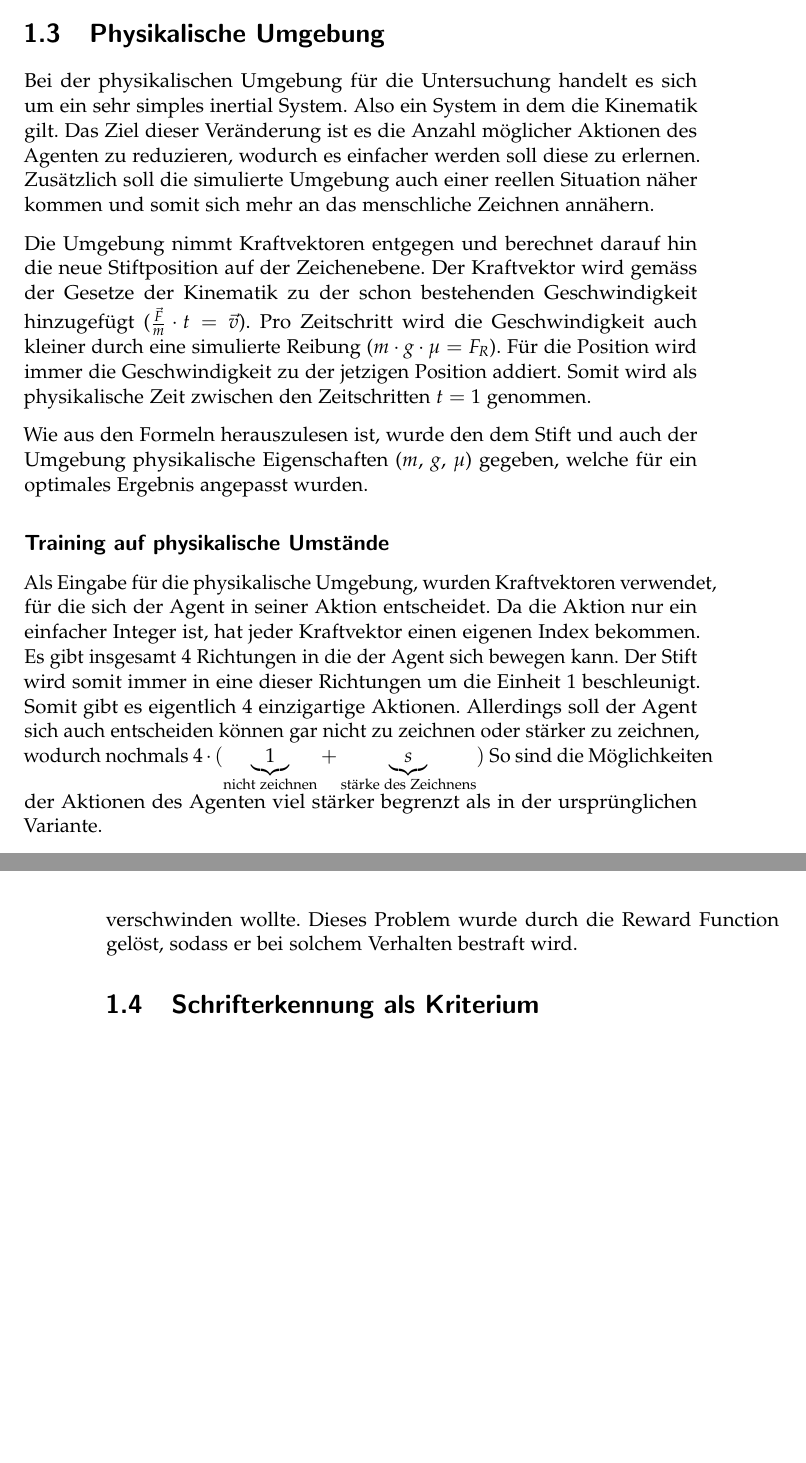
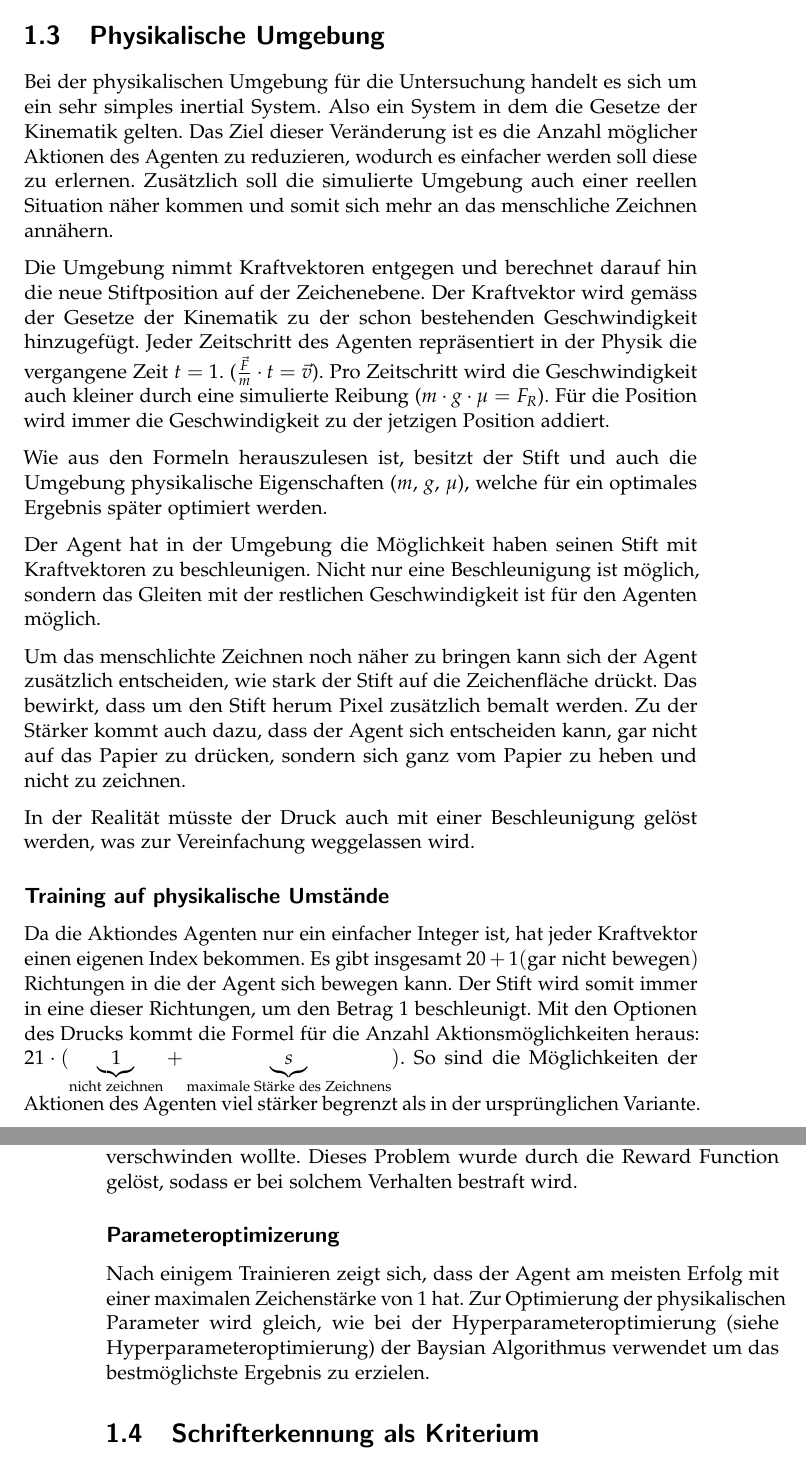
Before and after one commit to LarsZauberer/ReSketch, a LaTeX thesis (Documentation/main.tex, which reads Documentation/chapters/Methode.tex): two parts of pages 7 and 8 of 9, joined at a grey line, cut so that both start at the same text, the shorter picture padded with empty space. Compiled offline with pdfLaTeX.

Commit message:
Überarbeitung Physikteil

```diff
--- a/Documentation/chapters/Methode.tex
+++ b/Documentation/chapters/Methode.tex
@@ -78,25 +78,37 @@ Doodle-SDQ von Tao Zhou et Al (2018).
 % Kinematik. Stift bewegt sich nur auf Blatt -> einziges 3D Element ist hebung und
 % senkung von Stift. Wie bis Anhin in 2 States geregelt. (Also kein Druck -> Entfernung von menschlichem Zeichnen)
 Bei der physikalischen Umgebung für die Untersuchung handelt es sich um ein sehr
-simples inertial System. Also ein System in dem die Kinematik gilt. Das Ziel
-dieser Veränderung ist es die Anzahl möglicher Aktionen des Agenten zu
-reduzieren, wodurch es einfacher werden soll diese zu erlernen. Zusätzlich soll
-die simulierte Umgebung auch einer reellen Situation näher kommen und somit sich
-mehr an das menschliche Zeichnen annähern.
+simples inertial System. Also ein System in dem die Gesetze der Kinematik
+gelten. Das Ziel dieser Veränderung ist es die Anzahl möglicher Aktionen des
+Agenten zu reduzieren, wodurch es einfacher werden soll diese zu erlernen.
+Zusätzlich soll die simulierte Umgebung auch einer reellen Situation näher
+kommen und somit sich mehr an das menschliche Zeichnen annähern.
 
 Die Umgebung nimmt Kraftvektoren entgegen und berechnet darauf hin die neue
 Stiftposition auf der Zeichenebene. Der Kraftvektor wird gemäss der Gesetze der
-Kinematik zu der schon bestehenden Geschwindigkeit hinzugefügt
+Kinematik zu der schon bestehenden Geschwindigkeit hinzugefügt. Jeder
+Zeitschritt des Agenten repräsentiert in der Physik die vergangene Zeit $t=1$.
 ($\frac{\vec{F}}{m}\cdot t=\vec{v}$). Pro Zeitschritt wird die Geschwindigkeit
 auch kleiner durch eine simulierte Reibung ($m\cdot g \cdot \mu = F_R$). Für die
-Position wird immer die Geschwindigkeit zu der jetzigen Position addiert. Somit
-wird als physikalische Zeit zwischen den Zeitschritten $t=1$ genommen.
+Position wird immer die Geschwindigkeit zu der jetzigen Position addiert.
 
-Wie aus den Formeln herauszulesen ist, wurde den dem Stift und auch der Umgebung
-physikalische Eigenschaften ($m$, $g$, $\mu$) gegeben, welche für ein optimales
-Ergebnis angepasst wurden.
+Wie aus den Formeln herauszulesen ist, besitzt der Stift und auch die Umgebung
+physikalische Eigenschaften ($m$, $g$, $\mu$), welche für ein optimales Ergebnis
+später optimiert werden.
 
-% TODO: Bleibt das noch so mit nur 2 States. Wird nicht vielleicht auch noch die z-Achse mehr eingebaut?
+Der Agent hat in der Umgebung die Möglichkeit haben seinen Stift mit
+Kraftvektoren zu beschleunigen. Nicht nur eine Beschleunigung ist möglich,
+sondern das Gleiten mit der restlichen Geschwindigkeit ist für den Agenten
+möglich.
+
+Um das menschlichte Zeichnen noch näher zu bringen kann sich der Agent
+zusätzlich entscheiden, wie stark der Stift auf die Zeichenfläche drückt. Das
+bewirkt, dass um den Stift herum Pixel zusätzlich bemalt werden. Zu der Stärker
+kommt auch dazu, dass der Agent sich entscheiden kann, gar nicht auf das Papier
+zu drücken, sondern sich ganz vom Papier zu heben und nicht zu zeichnen.
+
+In der Realität müsste der Druck auch mit einer Beschleunigung gelöst werden,
+was zur Vereinfachung weggelassen wird.
 
 \subsection*{Training auf physikalische Umstände}
 % Ausgabe in Form von Kraftvektoren in Kreis angeordnet. Kraftvektoren
@@ -106,16 +118,14 @@ Ergebnis angepasst wurden.
 
 % Geschwindigkeit Als Eingabe (-> Absolute Werte, oder verschiebung des Patch)
 % Problem von zu hoher Geschwindigkeit (-> Lösung durch negative Belohnung)
-Als Eingabe für die physikalische Umgebung, wurden Kraftvektoren verwendet, für
-die sich der Agent in seiner Aktion entscheidet. Da die Aktion nur ein einfacher
-Integer ist, hat jeder Kraftvektor einen eigenen Index bekommen. Es gibt
-insgesamt $4$ Richtungen in die der Agent sich bewegen kann. Der Stift wird
-somit immer in eine dieser Richtungen um die Einheit $1$ beschleunigt. Somit
-gibt es eigentlich $4$ einzigartige Aktionen. Allerdings soll der Agent sich
-auch entscheiden können gar nicht zu zeichnen oder stärker zu zeichnen, wodurch
-nochmals $4\cdot(\underbrace{1}_{\text{nicht zeichnen}} +
-\underbrace{s}_{\text{stärke des Zeichnens}})$ So sind die Möglichkeiten der
-Aktionen des Agenten viel stärker begrenzt als in der ursprünglichen Variante.
+Da die Aktiondes Agenten nur ein einfacher Integer ist, hat jeder Kraftvektor
+einen eigenen Index bekommen. Es gibt insgesamt $20 + 1 (\text{gar nicht
+bewegen})$ Richtungen in die der Agent sich bewegen kann. Der Stift wird somit
+immer in eine dieser Richtungen, um den Betrag $1$ beschleunigt. Mit den
+Optionen des Drucks kommt die Formel für die Anzahl Aktionsmöglichkeiten heraus:
+$21\cdot(\underbrace{1}_{\text{nicht zeichnen}} + \underbrace{s}_{\text{maximale
+Stärke des Zeichnens}})$. So sind die Möglichkeiten der Aktionen des Agenten
+viel stärker begrenzt als in der ursprünglichen Variante.
 
 Es stellte sich zu beginn des Training heraus, dass der Agent das Konzept der
 Geschwindigkeit noch nicht verstanden hat. Um dieses Problem zu lösen wurde die
@@ -130,9 +140,17 @@ Geschwindigkeiten angenommen hat und somit oft aus der Zeichenebene verschwinden
 wollte. Dieses Problem wurde durch die Reward Function gelöst, sodass er bei
 solchem Verhalten bestraft wird.
 
-% TODO: Bin mir nicht mehr ganz sicher, ob all diese Angaben stimmen
 % TODO: Übersetzung Lokalen Patch nachschauen
 % TODO: War negativer Reward wirklich die Lösung?
+
+\subsection*{Parameteroptimizerung}
+Nach einigem Trainieren zeigt sich, dass der Agent am meisten Erfolg mit einer
+maximalen Zeichenstärke von $1$ hat. Zur Optimierung der physikalischen
+Parameter wird gleich, wie bei der Hyperparameteroptimierung (siehe % TODO: Ist das wird hier so gut gelöst?
+\nameref{chap:Hyperparameter Optimierung}) der Baysian Algorithmus verwendet um
+das bestmöglichste Ergebnis zu erzielen.
+
+% TODO: Ist das Überhaupt eine gute Idee, weil wir so die Aufgabenstellung des menschlichen Zeichnens verfremden?
 
 
 \section{Schrifterkennung als Kriterium}
```
Also changed, not shown: Documentation/chapters/Methode.tex (3 more changed lines).
